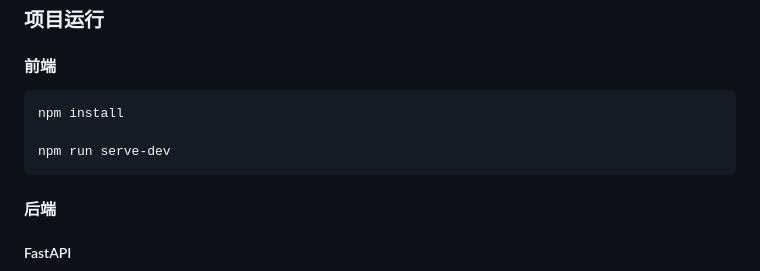
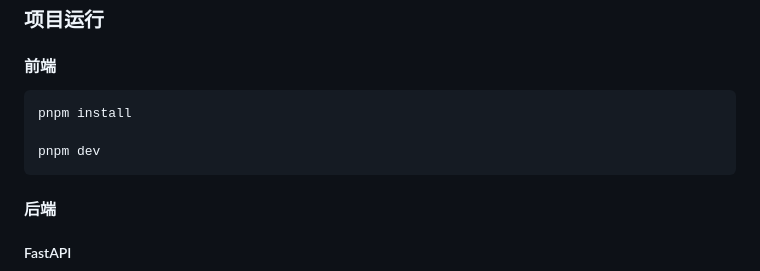
Before and after one commit to teash1rt/resume-analysis-system, a Markdown page: README.md, the part around the change. Drawn GitHub-style.

Commit message:
docs: 前端启动方法说明

````diff
--- a/README.md
+++ b/README.md
@@ -27,9 +27,9 @@
 #### 前端
 
 ```shell
-npm install
+pnpm install
 
-npm run serve-dev
+pnpm dev
 ```
 
 #### 后端
````
